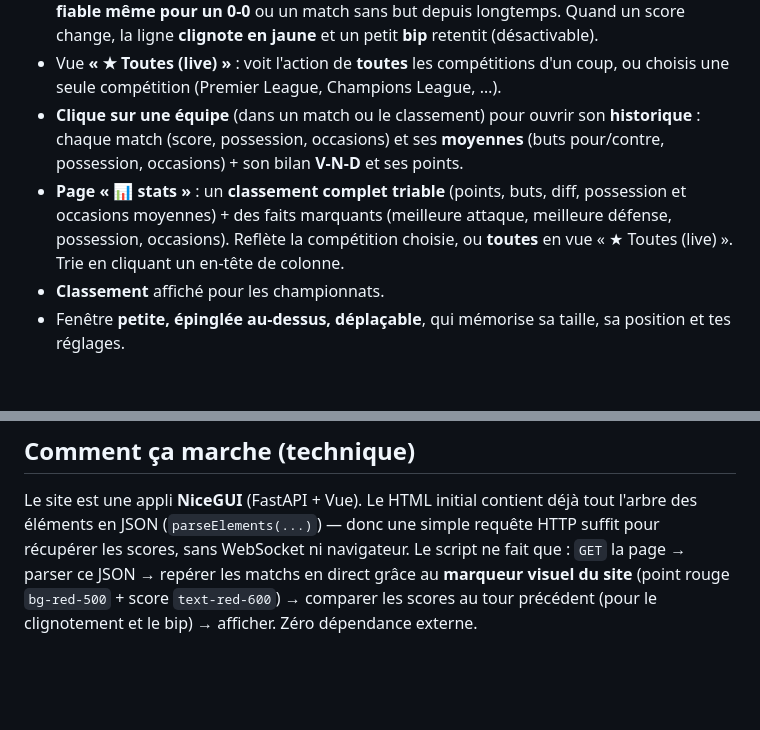
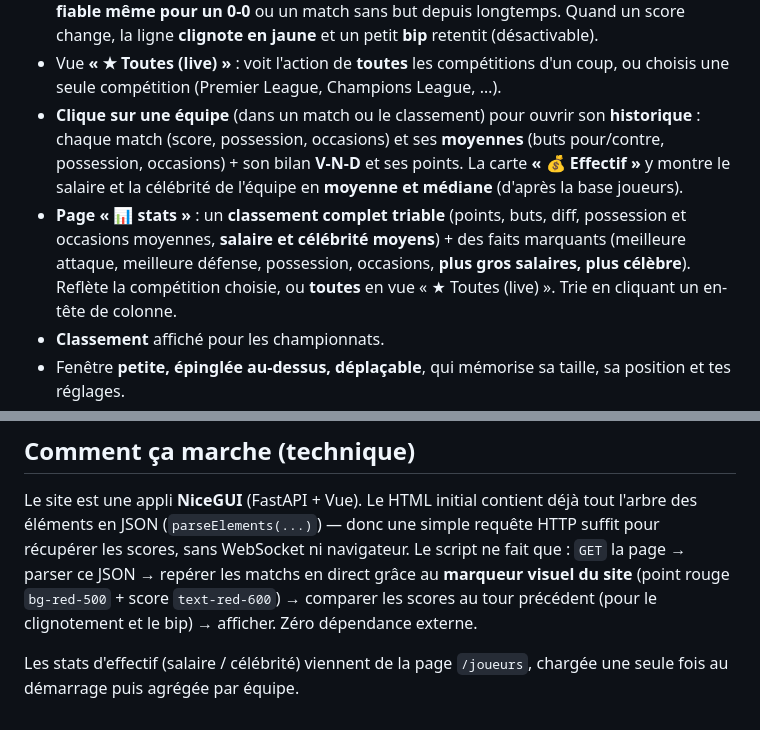
Before and after one commit to ikitof/foothunter-watcher, a Markdown page: README.md, 2 parts joined by grey strips. Rendered like a GitHub page; blank space fills up the shorter version.

Commit message:
docs: document squad salary & celebrity stats
Note the 💰 Effectif card (average + median salary/celebrity) in a team's
history and the new salary/celebrity columns and highlights in the stats page,
and mention the /joueurs data source.

Co-Authored-By: Claude Opus 4.8 (1M context) <noreply@anthropic.com>

```diff
--- a/README.md
+++ b/README.md
@@ -19,9 +19,12 @@ plus besoin de faire F5 ni de cliquer pour déplier les matchs.
 - **Clique sur une équipe** (dans un match ou le classement) pour ouvrir son
   **historique** : chaque match (score, possession, occasions) et ses **moyennes**
   (buts pour/contre, possession, occasions) + son bilan **V-N-D** et ses points.
+  La carte **« 💰 Effectif »** y montre le salaire et la célébrité de l'équipe en
+  **moyenne et médiane** (d'après la base joueurs).
 - **Page « 📊 stats »** : un **classement complet triable** (points, buts, diff,
-  possession et occasions moyennes) + des faits marquants (meilleure attaque,
-  meilleure défense, possession, occasions). Reflète la compétition choisie, ou
+  possession et occasions moyennes, **salaire et célébrité moyens**) + des faits
+  marquants (meilleure attaque, meilleure défense, possession, occasions,
+  **plus gros salaires, plus célèbre**). Reflète la compétition choisie, ou
   **toutes** en vue « ★ Toutes (live) ». Trie en cliquant un en-tête de colonne.
 - **Classement** affiché pour les championnats.
 - Fenêtre **petite, épinglée au-dessus, déplaçable**, qui mémorise sa taille,
@@ -90,3 +93,6 @@ Le script ne fait que : `GET` la page → parser ce JSON → repérer les matchs
 direct grâce au **marqueur visuel du site** (point rouge `bg-red-500` + score
 `text-red-600`) → comparer les scores au tour précédent (pour le clignotement et
 le bip) → afficher. Zéro dépendance externe.
+
+Les stats d'effectif (salaire / célébrité) viennent de la page `/joueurs`,
+chargée une seule fois au démarrage puis agrégée par équipe.
```
